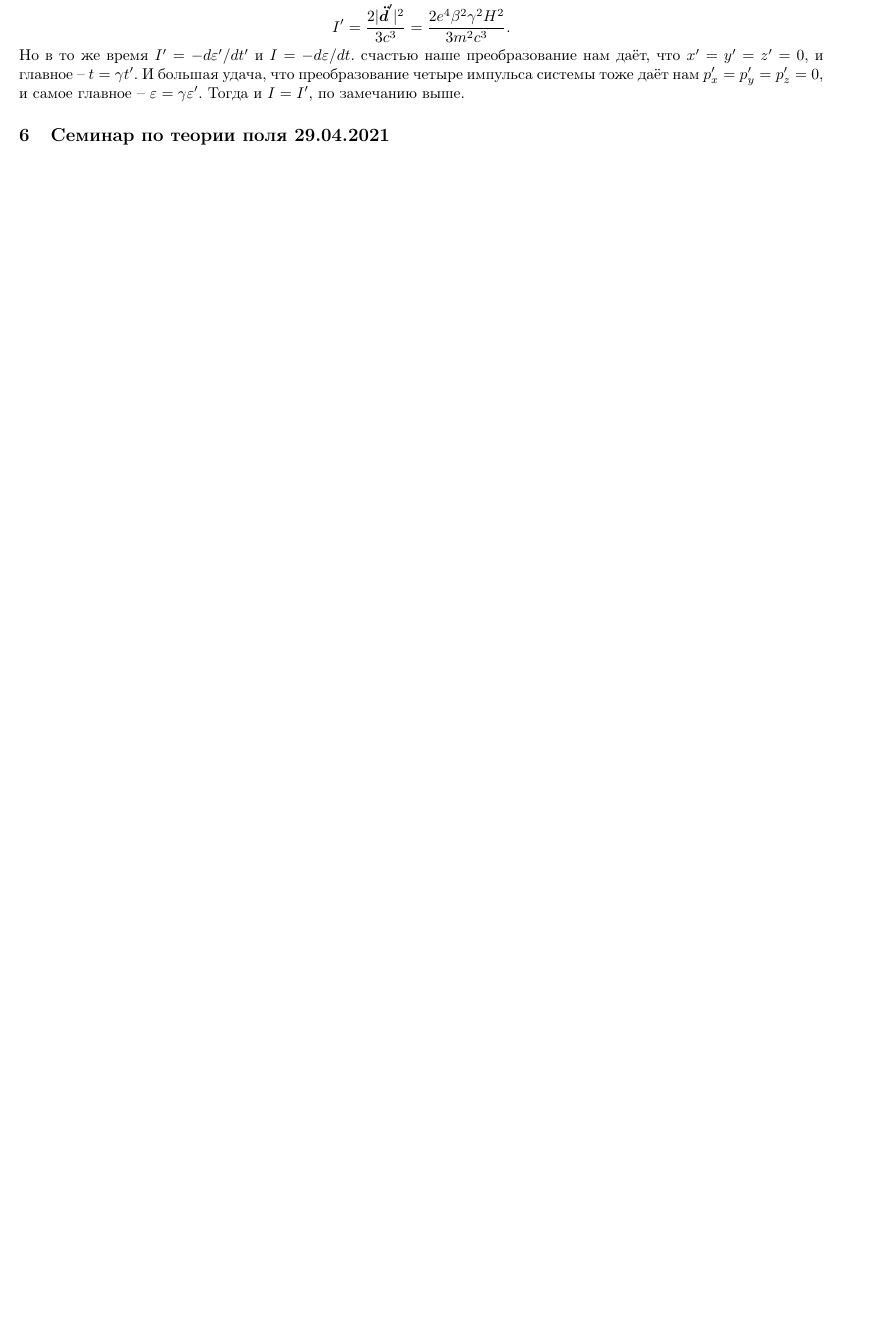
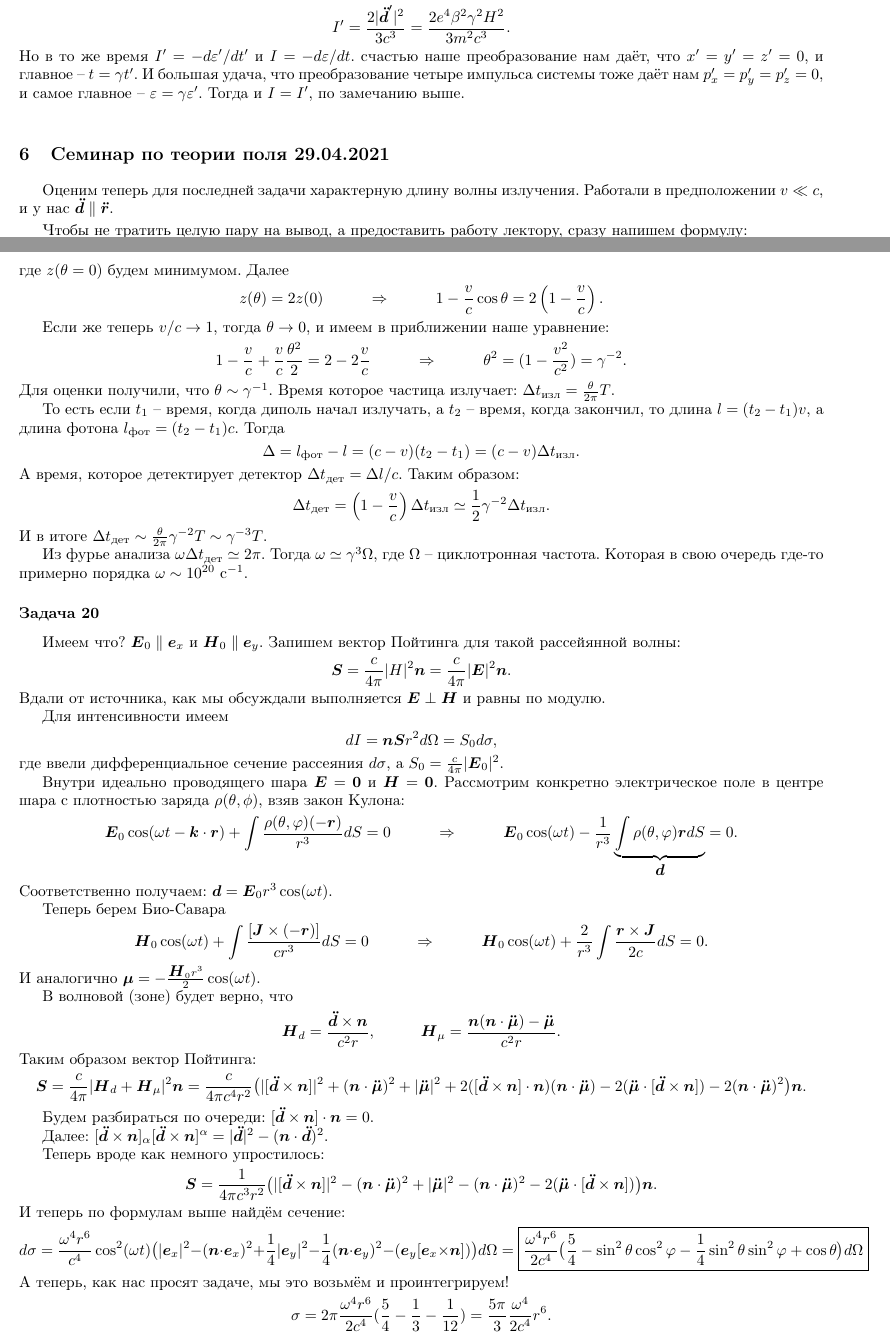
Before and after one commit to DropName/everynote, a LaTeX document (everynote.tex, which reads inputs/06_fth_sem.tex): part of page 18 of 21 before the commit and two parts of pages 18 and 19 of 22 after it, the two joined at a grey line, cut so that both start at the same text, the shorter picture padded with empty space. Compiled offline with pdfLaTeX.

Commit message:
last filerd theory seminar

```diff
--- a/inputs/06_fth_sem.tex
+++ b/inputs/06_fth_sem.tex
@@ -0,0 +1,106 @@
+Оценим теперь для последней задачи характерную длину волны излучения.
+Работали в предположении $v \ll c$, и у нас $\vc{\ddot{d}} \parallel \vc{\ddot{r}}$.
+
+Чтобы не тратить целую пару на вывод, а предоставить работу лектору, сразу напишем формулу:
+\begin{equation*}
+	1 - \frac{v}{c} \cos \theta = z (\theta),
+\end{equation*}
+где $z (\theta=0)$  будем минимумом. Далее
+\begin{equation*}
+	z(\theta) = 2 z (0)
+	\hspace{1 cm}
+	\Rightarrow
+	\hspace{1 cm}
+	1 - \frac{v}{c} \cos \theta = 2 \left(1 - \frac{v}{c}\right).
+\end{equation*}
+
+Если же теперь $v/c \to 1$, тогда $\theta \to 0$, и имеем в приближении наше уравнение:
+\begin{equation*}
+	1 - \frac{v}{c} + \frac{v}{c} \frac{\theta^2}{2} = 2 - 2 \frac{v}{c}
+	\hspace{1 cm}
+	\Rightarrow
+	\hspace{1 cm}
+	\theta^2 = (1 - \frac{v^2}{c^2}) = \gamma^{-2}.
+\end{equation*}
+Для оценки получили, что $\theta \sim \gamma^{-1}$. Время которое частица излучает: $\Delta t_{\text{изл}} = \frac{\theta}{2\pi} T$.
+
+То есть если $t_1$ -- время, когда диполь начал излучать, а $t_2$ -- время, когда закончил, то длина $l = (t_2 - t_1)v$, а длина фотона $l_{\text{фот}} = (t_2 - t_1)c$.
+Тогда \begin{equation*}
+	\Delta = l_{\text{фот}} - l = (c-v)(t_2 - t_1) = (c-v) \Delta t_{\text{изл}}.
+\end{equation*}
+А время, которое детектирует детектор $\Delta t_\text{дет} = \Delta l/c$.
+Таким образом:
+\begin{equation*}
+	\Delta t_{\text{дет}} = \left(1 - \frac{v}{c}\right) \Delta t_{\text{изл}} \simeq  \frac{1}{2} \gamma^{-2} \Delta t_{\text{изл}}.
+\end{equation*}
+И в итоге $\Delta t_{\text{дет}} \sim \frac{\theta}{2 \pi} \gamma^{-2} T \sim \gamma^{-3} T$.
+
+Из фурье анализа $\omega \Delta t_\text{дет} \simeq 2 \pi$. Тогда $\omega \simeq \gamma^3 \Omega$, где $\Omega$ -- циклотронная частота. Которая в свою очередь где-то примерно порядка $\omega \sim 10^{20}\ \text{c}^{-1}$.
+
+\subsubsection*{Задача 20}
+Имеем что? $\vc{E}_0 \parallel \vc{e}_x$ и $\vc{H}_0 \parallel \vc{e}_y$. Запишем вектор Пойтинга для такой рассейянной волны:
+\begin{equation*}
+	\vc{S} = \frac{c}{4 \pi} |H|^2 \vc{n} = \frac{c}{4 \pi} |\vc{E}|^2 \vc{n}.
+\end{equation*}
+Вдали от источника, как мы обсуждали выполняется $\vc{E} \perp \vc{H}$ и равны по модулю.
+
+Для интенсивности имеем
+\begin{equation*}
+	d I = \vc{n} \vc{S} r^2 d \Omega = S_0 d \sigma,
+\end{equation*}
+где ввели дифференциальное сечение рассеяния $d \sigma$, а $S_0 = \frac{c}{4 \pi} |\vc{E}_0|^2$.
+
+Внутри идеально проводящего шара $\vc{E} = \vc{0}$ и $\vc{H} = \vc{0}$.
+Рассмотрим конкретно электрическое поле в центре шара с плотностью заряда $\rho(\theta,\phi)$, взяв закон Кулона:
+\begin{equation*}
+	\vc{E}_0 \cos (\omega t - \vc{k} \cdot \vc{r}) + \int \frac{\rho (\theta,\varphi) (-  \vc{r})}{r^3}d S = 0
+	\hspace{1 cm}
+	\Rightarrow
+	\hspace{1 cm}
+	\vc{E}_0 \cos (\omega t) - \frac{1}{r^3} \underbrace{\int \rho(\theta,\varphi) \vc{r} d S}_{\vc{d}} = 0.
+\end{equation*}
+Соответственно получаем: $\vc{d} = \vc{E}_0 r^3 \cos (\omega t)$.
+
+Теперь берем Био-Савара
+\begin{equation*}
+	\vc{H}_0 \cos (\omega t) + \int \frac{[\vc{J} \times (- \vc{r})]}{c r^3} dS = 0
+	\hspace{1 cm}
+	\Rightarrow
+	\hspace{1 cm}
+	\vc{H}_0 \cos (\omega t) + \frac{2}{r^3} \int \frac{\vc{r} \times \vc{J}}{2 c} d S = 0.
+\end{equation*}
+И аналогично $\vc{\mu} = - \frac{\vc{H}_0 r^3}{2} \cos (\omega t)$.
+
+В волновой (зоне) будет верно, что
+\begin{equation*}
+	\vc{H}_d = \frac{\vc{\ddot{d}} \times \vc{n}}{c^2 r},
+	\hspace{1 cm}
+	\vc{H}_\mu = \frac{\vc{n} (\vc{n} \cdot \vc{\ddot{\mu}}) - \vc{\ddot{\mu}}}{c^2 r}.
+\end{equation*}
+Таким образом вектор Пойтинга:
+\begin{equation*}
+	\vc{S} = \frac{c}{4 \pi} |\vc{H}_d + \vc{H}_\mu|^2 \vc{n}
+	=
+	\frac{c}{4 \pi c^4 r^2} \big( |[\vc{\ddot{d}} \times \vc{n}]|^2 + (\vc{n} \cdot \vc{\ddot{\mu}})^2 + |\vc{\ddot{\mu}}|^2 + 2 ([\vc{\ddot{d}} \times \vc{n}] \cdot \vc{n}) (\vc{n} \cdot \vc{\ddot{\mu}}) - 2 (\vc{\ddot{\mu}} \cdot [\vc{\ddot{d}} \times \vc{n}]) - 2 (\vc{n} \cdot \vc{\ddot{\mu}})^2 \big) \vc{n}.
+\end{equation*}
+
+Будем разбираться по очереди: $[\vc{\ddot{d}} \times \vc{n}] \cdot \vc{n} = 0$.
+
+Далее: $[\vc{\ddot{d}} \times \vc{n}]_\alpha [\vc{\ddot{d}} \times \vc{n}]^\alpha = |\vc{\ddot{d}}|^2 - (\vc{n} \cdot \vc{\ddot{d}})^2$.
+
+Теперь вроде как немного упростилось:
+\begin{equation*}
+	\vc{S} = \frac{1}{4 \pi c^3 r^2} \big( |[\vc{\ddot{d}} \times \vc{n}]|^2 - (\vc{n} \cdot \vc{\ddot{\mu}})^2 + |\vc{\ddot{\mu}}|^2 - (\vc{n} \cdot \vc{\ddot{\mu}})^2 - 2 (\vc{\ddot{\mu}} \cdot [\vc{\ddot{d}} \times \vc{n}]) \big) \vc{n}.
+\end{equation*}
+И теперь по формулам выше найдём сечение:
+\begin{equation*}
+	d \sigma = \frac{\omega^4 r^6}{c^4} \cos^2 (\omega t)\big( |\vc{e}_x|^2 - (\vc{n} \cdot \vc{e}_x)^2 + \frac{1}{4}|\vc{e}_y|^2 - \frac{1}{4} (\vc{n} \cdot \vc{e}_y)^2 - (\vc{e}_y [\vc{e}_x \times \vc{n}])\big) d \Omega
+	=
+	\boxed{
+	\frac{\omega^4 r^6}{2 c^4}
+	\big( \frac{5}{4} - \sin^2 \theta \cos^2 \varphi - \frac{1}{4} \sin^2 \theta \sin^2 \varphi + \cos \theta\big) d \Omega}
+\end{equation*}
+А теперь, как нас просят  задаче, мы это возьмём и проинтегрируем!
+\begin{equation*}
+	\sigma = 2 \pi \frac{\omega^4 r^6}{2 c^4} (\frac{5}{4} -\frac{1}{3} - \frac{1}{12}) =  \frac{5 \pi}{3} \frac{\omega^4}{2 c^4} r^6.
+\end{equation*}
```
Also changed, not shown: settings/environments.tex (+15 -0 lines), everynote.pdf.
